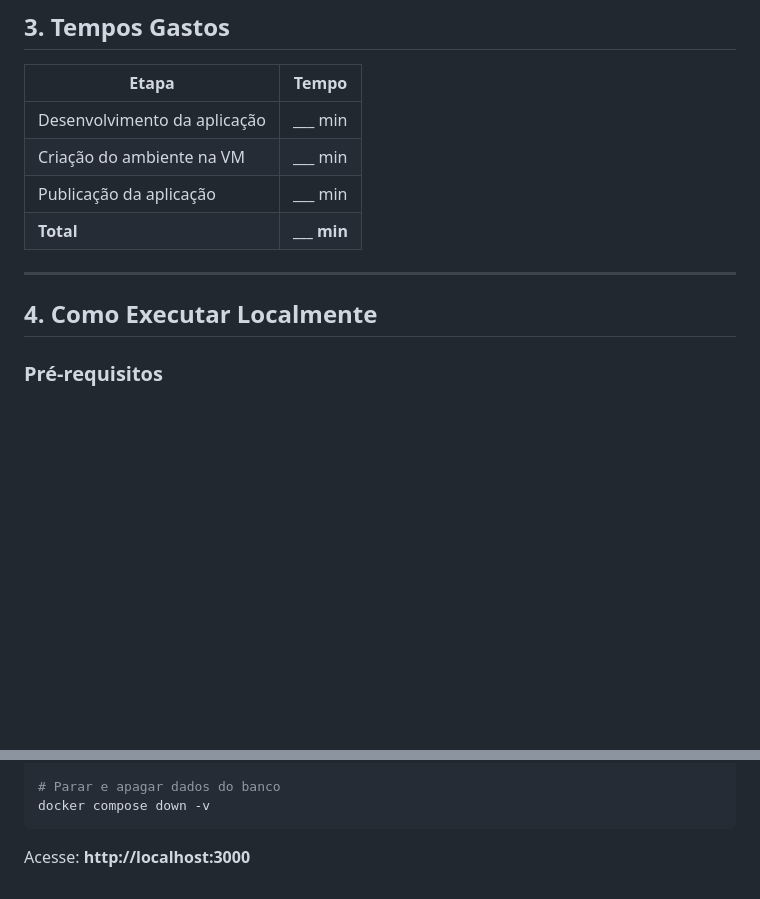
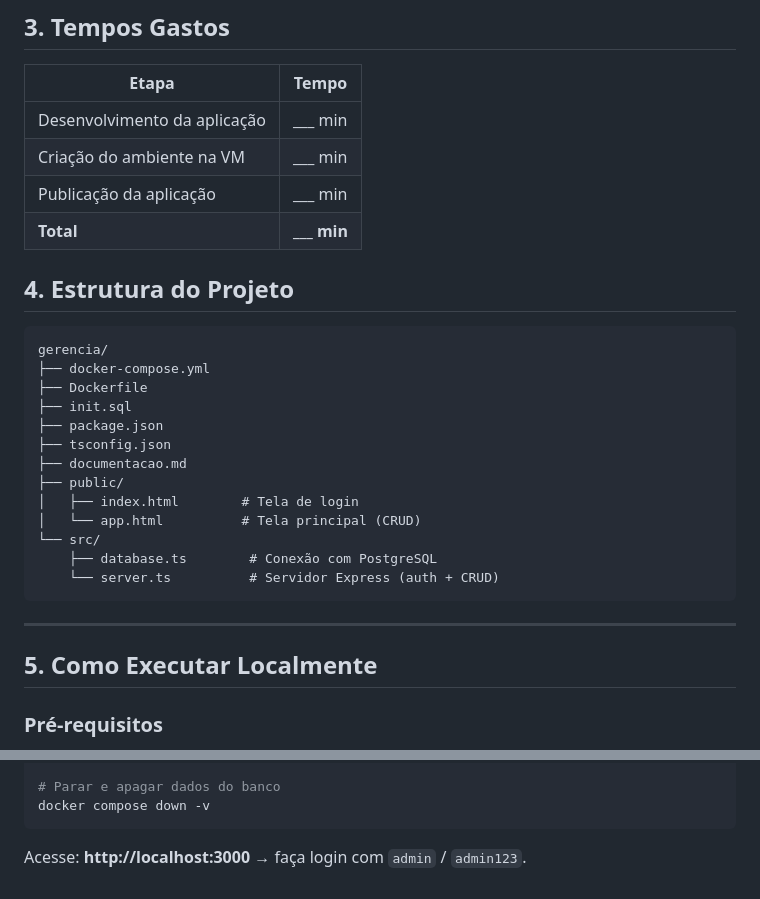
Before and after one commit to lucasgiovanella/gerencia, a Markdown page: documentacao.md, 2 parts joined by grey strips. Drawn GitHub-style; blank space fills up the shorter version.

Commit message:
ajuste documentação

````diff
--- a/documentacao.md
+++ b/documentacao.md
@@ -149,9 +149,27 @@ http://<IP_DA_VM>:3000
 | Publicação da aplicação | ___ min |
 | **Total** | **___ min** |
 
+## 4. Estrutura do Projeto
+
+```
+gerencia/
+├── docker-compose.yml
+├── Dockerfile
+├── init.sql
+├── package.json
+├── tsconfig.json
+├── documentacao.md
+├── public/
+│   ├── index.html        # Tela de login
+│   └── app.html          # Tela principal (CRUD)
+└── src/
+    ├── database.ts        # Conexão com PostgreSQL
+    └── server.ts          # Servidor Express (auth + CRUD)
+```
+
 ---
 
-## 4. Como Executar Localmente
+## 5. Como Executar Localmente
 
 ### Pré-requisitos
 
@@ -174,4 +192,4 @@ docker compose down
 docker compose down -v
 ```
 
-Acesse: **http://localhost:3000**
+Acesse: **http://localhost:3000** → faça login com `admin` / `admin123`.
````
